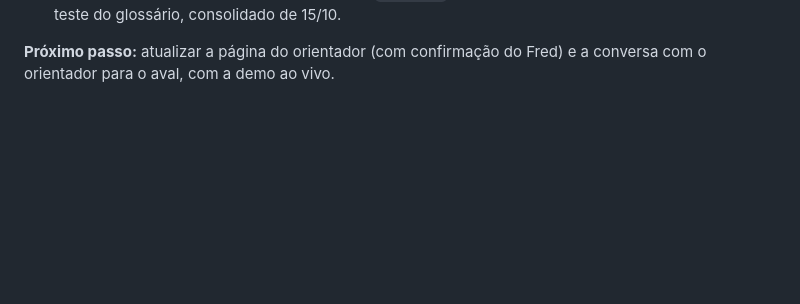
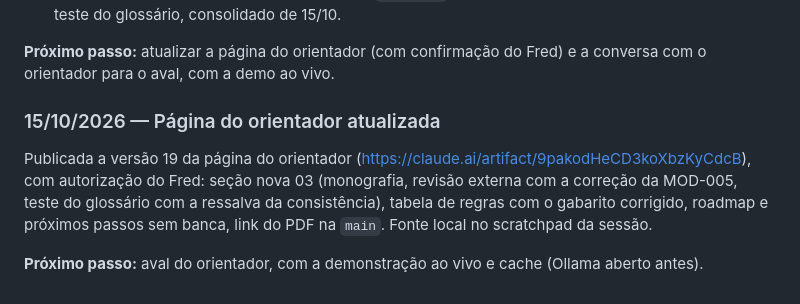
Before and after one commit to FredLisboa77/PUC-RIO_TCC, a Markdown page: docs/project/progress-log.md, the part around the change. Drawn GitHub-style; blank space fills up the shorter version.

Commit message:
docs: progress-log - pagina do orientador atualizada (versao 19)
Co-Authored-By: Claude Opus 5.5 <noreply@anthropic.com>

```diff
--- a/docs/project/progress-log.md
+++ b/docs/project/progress-log.md
@@ -2191,3 +2191,12 @@ subprojeto 3 não produz slides. Demonstração escolhida: ferramenta **ao vivo,
 
 **Próximo passo:** atualizar a página do orientador (com confirmação do Fred) e a conversa
 com o orientador para o aval, com a demo ao vivo.
+
+### 15/10/2026 — Página do orientador atualizada
+
+Publicada a versão 19 da página do orientador (https://claude.ai/artifact/9pakodHeCD3koXbzKyCdcB),
+com autorização do Fred: seção nova 03 (monografia, revisão externa com a correção da MOD-005,
+teste do glossário com a ressalva da consistência), tabela de regras com o gabarito corrigido,
+roadmap e próximos passos sem banca, link do PDF na `main`. Fonte local no scratchpad da sessão.
+
+**Próximo passo:** aval do orientador, com a demonstração ao vivo e cache (Ollama aberto antes).
```
